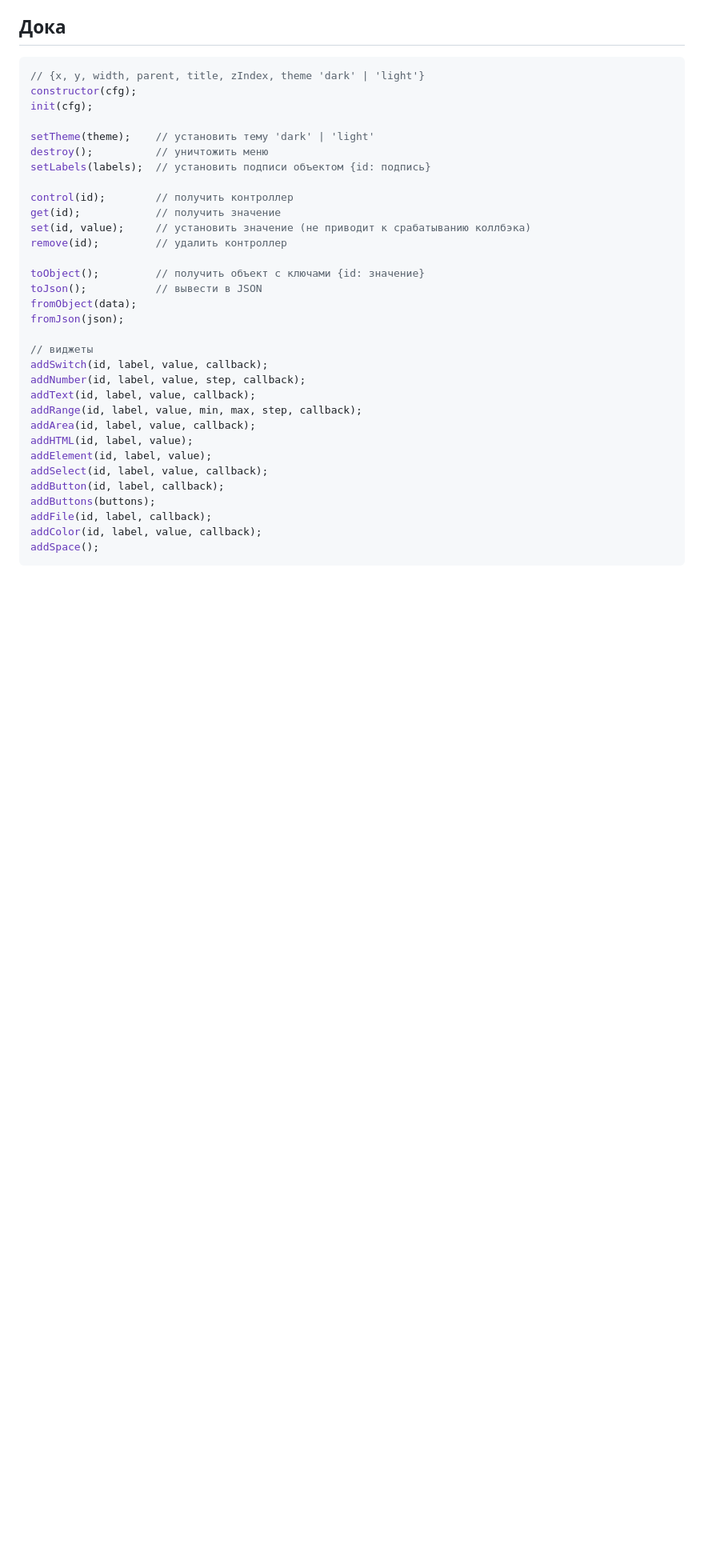
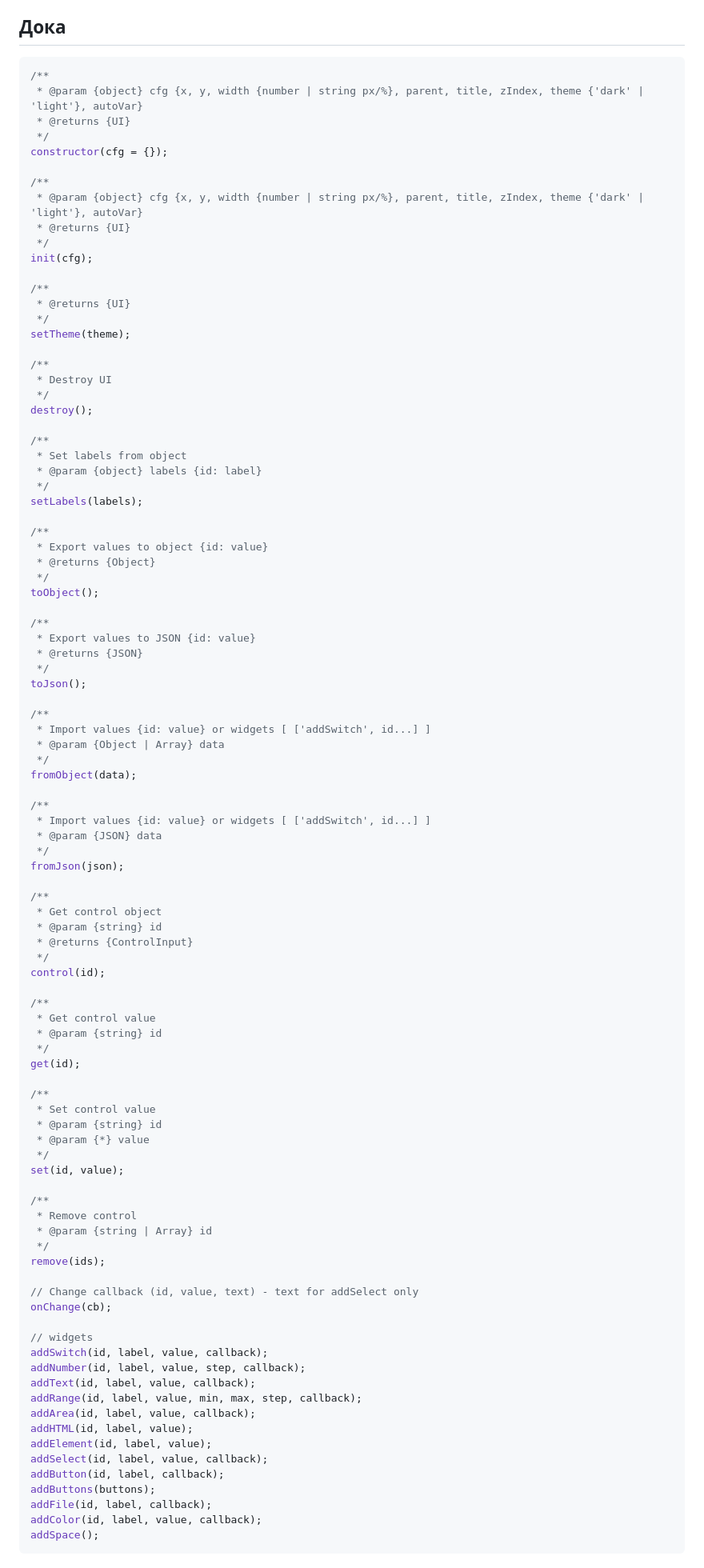
Before and after one commit to GyverLibs/UI.js, a Markdown page: README.md, the part around the change. Shown: that part at 80% size. Drawn GitHub-style; blank space fills up the shorter version.

````diff
--- a/README.md
+++ b/README.md
@@ -12,25 +12,88 @@
 
 ## Дока
 ```js
-// {x, y, width, parent, title, zIndex, theme 'dark' | 'light'}
-constructor(cfg);
+/**
+ * @param {object} cfg {x, y, width {number | string px/%}, parent, title, zIndex, theme {'dark' | 'light'}, autoVar}
+ * @returns {UI}
+ */
+constructor(cfg = {});
+
+/**
+ * @param {object} cfg {x, y, width {number | string px/%}, parent, title, zIndex, theme {'dark' | 'light'}, autoVar}
+ * @returns {UI}
+ */
 init(cfg);
 
-setTheme(theme);    // установить тему 'dark' | 'light'
-destroy();          // уничтожить меню
-setLabels(labels);  // установить подписи объектом {id: подпись}
+/**
+ * @returns {UI}
+ */
+setTheme(theme);
 
-control(id);        // получить контроллер
-get(id);            // получить значение
-set(id, value);     // установить значение (не приводит к срабатыванию коллбэка)
-remove(id);         // удалить контроллер
+/**
+ * Destroy UI
+ */
+destroy();
 
-toObject();         // получить объект с ключами {id: значение}
-toJson();           // вывести в JSON
+/**
+ * Set labels from object
+ * @param {object} labels {id: label}
+ */
+setLabels(labels);
+
+/**
+ * Export values to object {id: value}
+ * @returns {Object}
+ */
+toObject();
+
+/**
+ * Export values to JSON {id: value}
+ * @returns {JSON}
+ */
+toJson();
+
+/**
+ * Import values {id: value} or widgets [ ['addSwitch', id...] ]
+ * @param {Object | Array} data
+ */
 fromObject(data);
+
+/**
+ * Import values {id: value} or widgets [ ['addSwitch', id...] ]
+ * @param {JSON} data
+ */
 fromJson(json);
 
-// виджеты
+/**
+ * Get control object
+ * @param {string} id
+ * @returns {ControlInput}
+ */
+control(id);
+
+/**
+ * Get control value
+ * @param {string} id
+ */
+get(id);
+
+/**
+ * Set control value
+ * @param {string} id
+ * @param {*} value
+ */
+set(id, value);
+
+/**
+ * Remove control
+ * @param {string | Array} id
+ */
+remove(ids);
+
+// Change callback (id, value, text) - text for addSelect only
+onChange(cb);
+
+// widgets
 addSwitch(id, label, value, callback);
 addNumber(id, label, value, step, callback);
 addText(id, label, value, callback);
````
Also changed, not shown: img/test.png, 9 other files.
